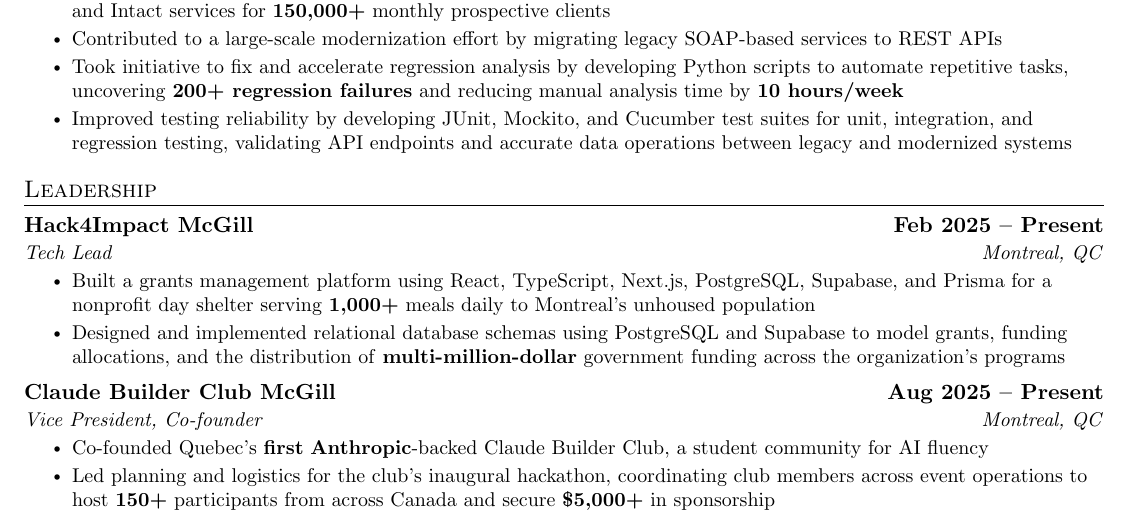
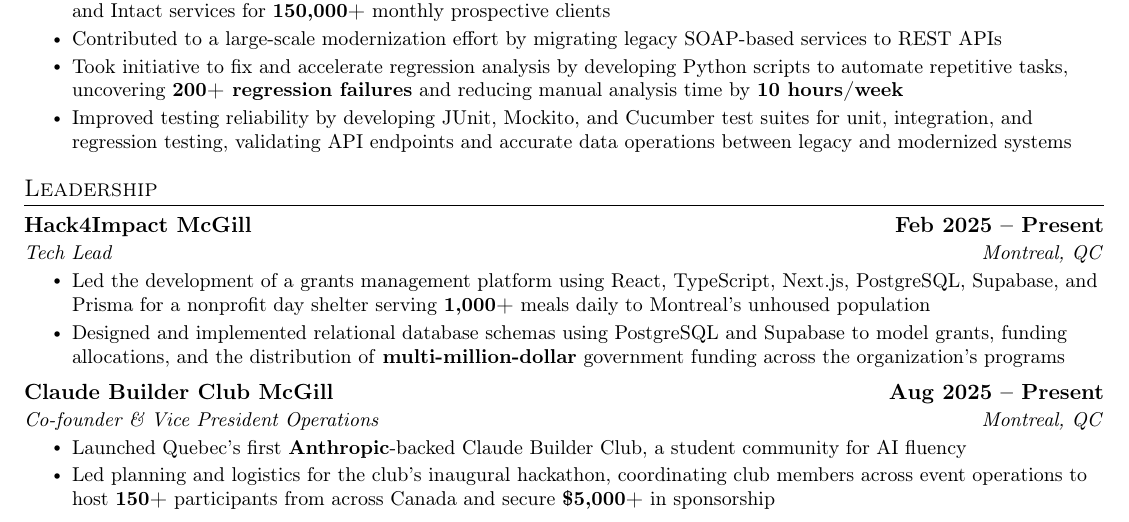
Before and after one commit to tran-ethan/resumes, a LaTeX CV (Master Resume/main.tex): part of page 1 of 2, cut so that both start at the same text. Compiled offline with pdfLaTeX.

Commit message:
finish master

```diff
--- a/Master Resume/main.tex
+++ b/Master Resume/main.tex
@@ -7,6 +7,7 @@
 
 \documentclass[letterpaper,11pt]{article}
 
+\usepackage[T1]{fontenc} % Enables bold small caps for the name
 \usepackage{fontawesome} % For the link icon
 \usepackage{latexsym}
 \usepackage[empty]{fullpage}
@@ -155,14 +156,14 @@
       {Hack4Impact McGill}{Feb 2025 -- Present}
       {Tech Lead}{Montreal, QC}
       \resumeItemListStart
-        \resumeItem{Built a grants management platform using React, TypeScript, Next.js, PostgreSQL, Supabase, and Prisma for a nonprofit day shelter serving \textbf{1,000+} meals daily to Montreal's unhoused population}
+        \resumeItem{Led the development of a grants management platform using React, TypeScript, Next.js, PostgreSQL, Supabase, and Prisma for a nonprofit day shelter serving \textbf{1,000+} meals daily to Montreal's unhoused population}
         \resumeItem{Designed and implemented relational database schemas using PostgreSQL and Supabase to model grants, funding allocations, and the distribution of \textbf{multi-million-dollar} government funding across the organization's programs}
       \resumeItemListEnd
     \resumeSubheading
       {Claude Builder Club McGill}{Aug 2025 -- Present}
-      {Vice President, Co-founder}{Montreal, QC}
+      {Co-founder \& Vice President Operations}{Montreal, QC}
         \resumeItemListStart
-            \resumeItem{Co-founded Quebec's \textbf{first} \textbf{Anthropic}-backed Claude Builder Club, a student community for AI fluency}
+            \resumeItem{Launched Quebec's first \textbf{Anthropic}-backed Claude Builder Club, a student community for AI fluency}
             \resumeItem{Led planning and logistics for the club's inaugural hackathon, coordinating club members across event operations to host \textbf{150+} participants from across Canada and secure \textbf{\$5,000+} in sponsorship}
         \resumeItemListEnd
   \resumeSubHeadingListEnd
```
Also changed, not shown: Master Resume/main.pdf.
